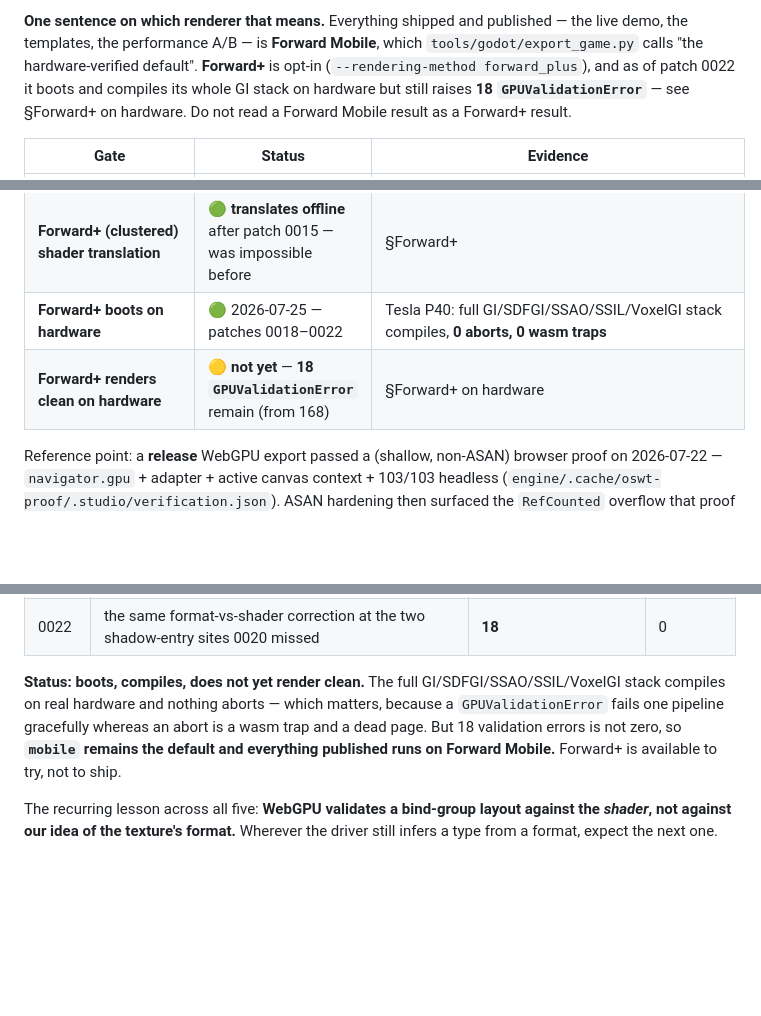
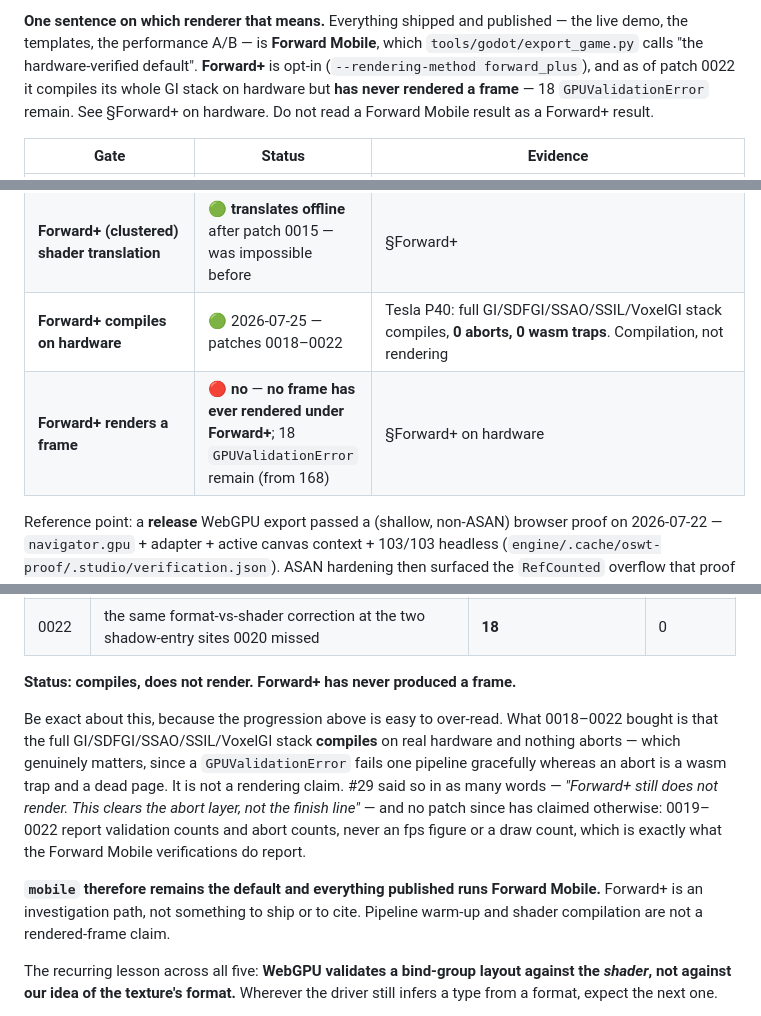
Before and after one commit to lxsolutions/studio-foundation, a Markdown page: docs/architecture/webgpu-runtime-status.md, 3 parts joined by grey strips. Drawn GitHub-style; blank space fills up the shorter version.

Commit message:
docs: Forward+ has never rendered a frame -- say that, not "not yet clean"
My own wording in this branch was too generous. "Boots, compiles, does not yet
render clean" implies a frame appears with validation errors on it. It does not.
No frame has ever rendered under Forward+.

The evidence was already sitting in the PR chain and I under-read it. #29 says
it outright -- "Forward+ still does not render. This clears the abort layer, not
the finish line" -- and nothing since contradicts it: 0019-0022 report
GPUValidationError counts and abort counts and never once an fps figure or a
draw count, which is precisely what every Forward Mobile verification does
report. Absence of that number across four consecutive patches is the tell.

Credit to the draft in #34, which states this correctly and more precisely than I
did: "pipeline warm-up and shader compilation are not a rendered-frame claim".
This branch now matches it. If #34 lands, its webgpu-evidence.md matrix
supersedes this section wholesale.

Also downgrades the gate row from amber to red, because amber reads as
"nearly there" and the honest signal is that rendering has not started.

Co-Authored-By: Claude Opus 5 <noreply@anthropic.com>

```diff
--- a/docs/architecture/webgpu-runtime-status.md
+++ b/docs/architecture/webgpu-runtime-status.md
@@ -38,10 +38,10 @@ but a render probe needs a GPU runner and remains self-hosted work.
 **One sentence on which renderer that means.** Everything shipped and published —
 the live demo, the templates, the performance A/B — is **Forward Mobile**, which
 `tools/godot/export_game.py` calls "the hardware-verified default". **Forward+**
-is opt-in (`--rendering-method forward_plus`), and as of patch 0022 it boots and
-compiles its whole GI stack on hardware but still raises **18
-`GPUValidationError`** — see §Forward+ on hardware. Do not read a Forward Mobile
-result as a Forward+ result.
+is opt-in (`--rendering-method forward_plus`), and as of patch 0022 it compiles
+its whole GI stack on hardware but **has never rendered a frame** — 18
+`GPUValidationError` remain. See §Forward+ on hardware. Do not read a Forward
+Mobile result as a Forward+ result.
 
 | Gate | Status | Evidence |
 | --- | --- | --- |
@@ -55,8 +55,8 @@ result as a Forward+ result.
 | **3D scene-shader translation** | 🟢 **177/182 translate offline** (was 174); the runtime-specialized scene shader also translates *and renders* after patches 0011–0013 | §3D rendering gap |
 | Template artifacts locked in `engine-lock.toml` | ✅ | `[artifacts.export_templates]`: release + debug + sha256 |
 | **Forward+ (clustered) shader translation** | 🟢 **translates offline** after patch 0015 — was impossible before | §Forward+ |
-| **Forward+ boots on hardware** | 🟢 2026‑07‑25 — patches 0018–0022 | Tesla P40: full GI/SDFGI/SSAO/SSIL/VoxelGI stack compiles, **0 aborts, 0 wasm traps** |
-| **Forward+ renders clean on hardware** | 🟡 **not yet** — **18 `GPUValidationError`** remain (from 168) | §Forward+ on hardware |
+| **Forward+ compiles on hardware** | 🟢 2026‑07‑25 — patches 0018–0022 | Tesla P40: full GI/SDFGI/SSAO/SSIL/VoxelGI stack compiles, **0 aborts, 0 wasm traps**. Compilation, not rendering |
+| **Forward+ renders a frame** | 🔴 **no** — **no frame has ever rendered under Forward+**; 18 `GPUValidationError` remain (from 168) | §Forward+ on hardware |
 
 Reference point: a **release** WebGPU export passed a (shallow, non‑ASAN) browser
 proof on 2026‑07‑22 — `navigator.gpu` + adapter + active canvas context + 103/103
@@ -145,12 +145,21 @@ Run on a **Tesla P40** through Chrome/WebGPU, exporting with
 | 0021 | the storage-format table recorded its `RGBA8Unorm` *initialiser* on no match, so an unknown format silently succeeded with the wrong answer; `rgb10a2unorm` appears 26× in Forward+'s WGSL and was missing | 26 | 0 |
 | 0022 | the same format-vs-shader correction at the two shadow-entry sites 0020 missed | **18** | 0 |
 
-**Status: boots, compiles, does not yet render clean.** The full
-GI/SDFGI/SSAO/SSIL/VoxelGI stack compiles on real hardware and nothing aborts —
-which matters, because a `GPUValidationError` fails one pipeline gracefully
-whereas an abort is a wasm trap and a dead page. But 18 validation errors is not
-zero, so **`mobile` remains the default and everything published runs on Forward
-Mobile.** Forward+ is available to try, not to ship.
+**Status: compiles, does not render. Forward+ has never produced a frame.**
+
+Be exact about this, because the progression above is easy to over-read. What
+0018–0022 bought is that the full GI/SDFGI/SSAO/SSIL/VoxelGI stack **compiles**
+on real hardware and nothing aborts — which genuinely matters, since a
+`GPUValidationError` fails one pipeline gracefully whereas an abort is a wasm
+trap and a dead page. It is not a rendering claim. #29 said so in as many words
+— *"Forward+ still does not render. This clears the abort layer, not the finish
+line"* — and no patch since has claimed otherwise: 0019–0022 report validation
+counts and abort counts, never an fps figure or a draw count, which is exactly
+what the Forward Mobile verifications do report.
+
+**`mobile` therefore remains the default and everything published runs Forward
+Mobile.** Forward+ is an investigation path, not something to ship or to cite.
+Pipeline warm-up and shader compilation are not a rendered-frame claim.
 
 The recurring lesson across all five: **WebGPU validates a bind-group layout
 against the *shader*, not against our idea of the texture's format.** Wherever
```
